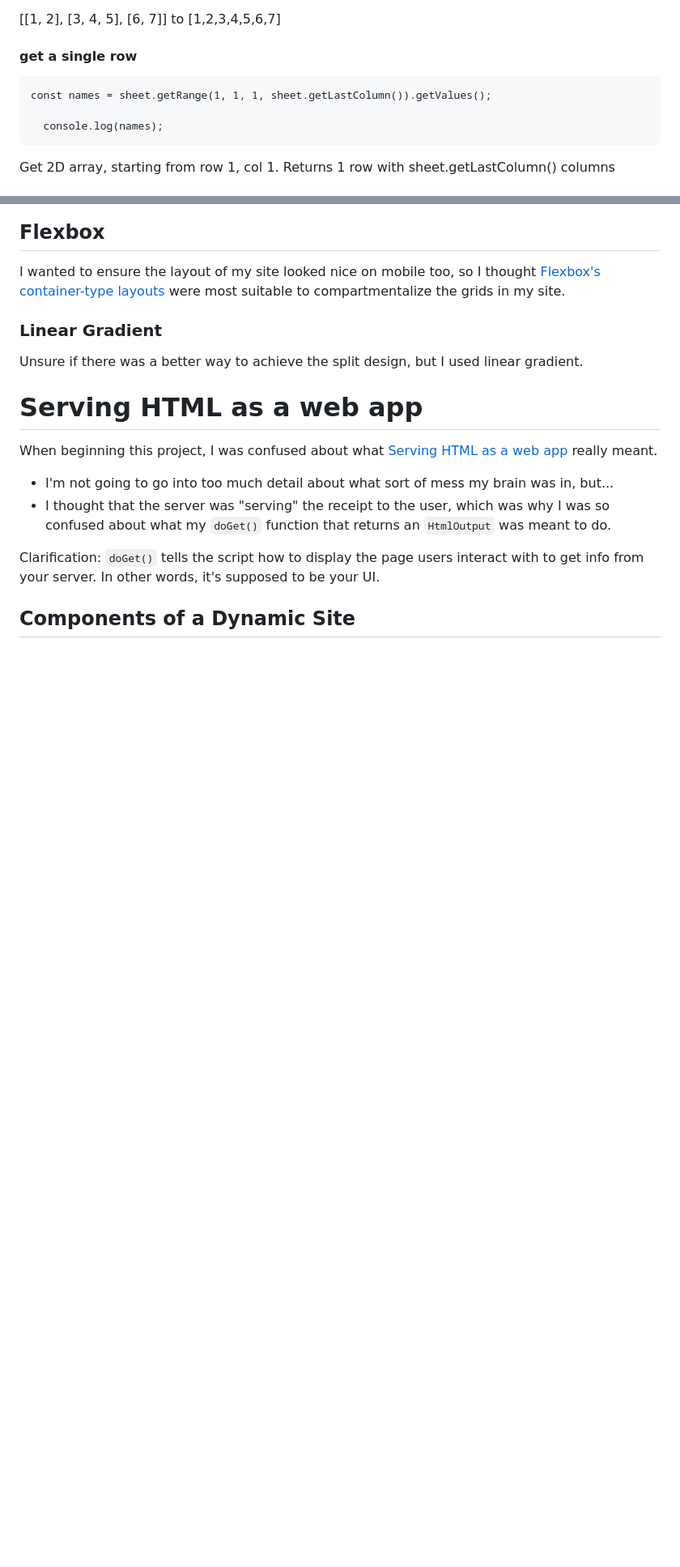
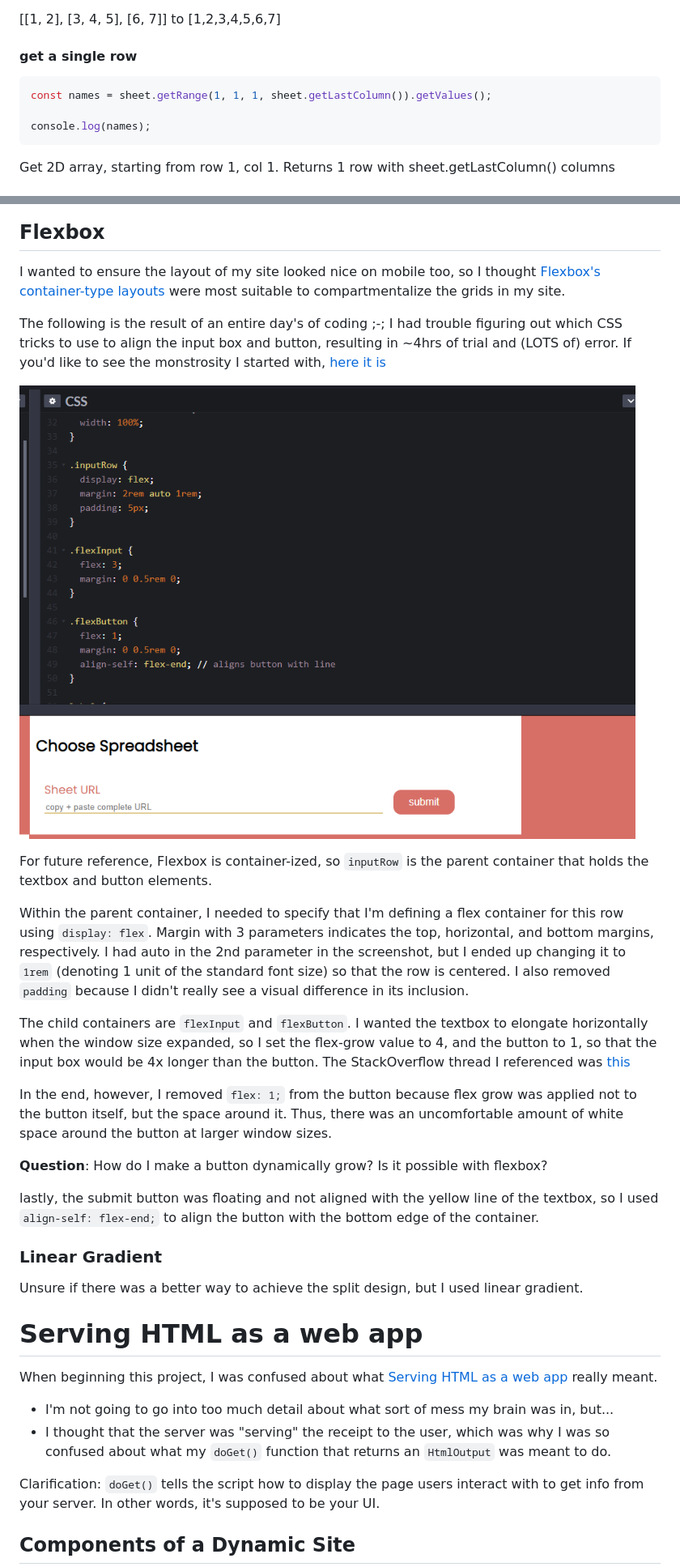
Before and after one commit to Felicious/Taiwan-Numba-ONE, a Markdown page: misc/help.md, 2 parts joined by grey strips. Shown: that part at 81% size. Drawn GitHub-style; pictures changed too: images/flex-container-ex.png (added); blank space fills up the shorter version.

Commit message:
Modify css formatting for sheet URL input

````diff
--- a/misc/help.md
+++ b/misc/help.md
@@ -491,10 +493,10 @@ to
 
 #### get a single row
 
-```
+```js
 const names = sheet.getRange(1, 1, 1, sheet.getLastColumn()).getValues();
 
-  console.log(names);
+console.log(names);
 ```
 
 Get 2D array, starting from row 1, col 1. Returns 1 row with sheet.getLastColumn() columns
@@ -535,6 +537,22 @@ This one was achieved by typing in Mom's name in the request URL. Little to no f
 
 I wanted to ensure the layout of my site looked nice on mobile too, so I thought [Flexbox's container-type layouts](https://css-tricks.com/snippets/css/a-guide-to-flexbox/) were most suitable to compartmentalize the grids in my site.
 
+The following is the result of an entire day's of coding ;-; I had trouble figuring out which CSS tricks to use to align the input box and button, resulting in ~4hrs of trial and (LOTS of) error. If you'd like to see the monstrosity I started with, [here it is](https://github.com/Felicious/Taiwan-Numba-ONE/issues/10)
+
+![wowfinally](../images/flex-container-ex.png)
+
+For future reference, Flexbox is container-ized, so `inputRow` is the parent container that holds the textbox and button elements.
+
+Within the parent container, I needed to specify that I'm defining a flex container for this row using `display: flex`. Margin with 3 parameters indicates the top, horizontal, and bottom margins, respectively. I had auto in the 2nd parameter in the screenshot, but I ended up changing it to `1rem` (denoting 1 unit of the standard font size) so that the row is centered. I also removed `padding` because I didn't really see a visual difference in its inclusion.
+
+The child containers are `flexInput` and `flexButton`. I wanted the textbox to elongate horizontally when the window size expanded, so I set the flex-grow value to 4, and the button to 1, so that the input box would be 4x longer than the button. The StackOverflow thread I referenced was [this](https://stackoverflow.com/questions/42421361/input-button-elements-not-shrinking-in-a-flex-container)
+
+In the end, however, I removed `flex: 1;` from the button because flex grow was applied not to the button itself, but the space around it. Thus, there was an uncomfortable amount of white space around the button at larger window sizes.
+
+**Question**: How do I make a button dynamically grow? Is it possible with flexbox?
+
+lastly, the submit button was floating and not aligned with the yellow line of the textbox, so I used `align-self: flex-end;` to align the button with the bottom edge of the container.
+
 ### Linear Gradient
 
 Unsure if there was a better way to achieve the split design, but I used linear gradient.
````
Also changed, not shown: other parts of misc/help.md (+12 -10 lines), 1 other file.
